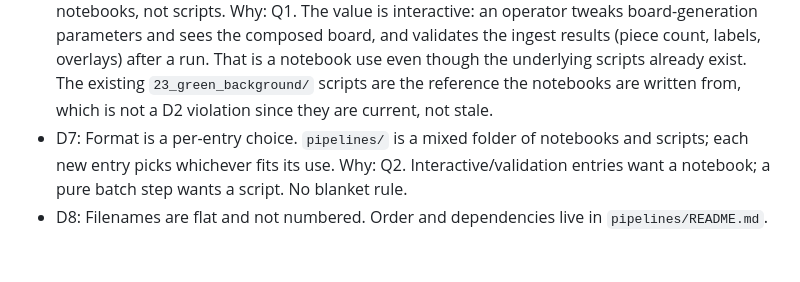
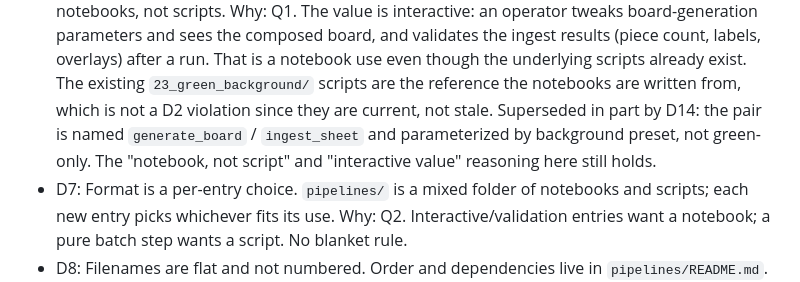
Before and after one commit to Pitrified/snap_fit, a Markdown page: scratch_space/24_pipelines_cleanup/00_start.md, the part around one of its changes. Drawn GitHub-style; blank space fills up the shorter version.

```diff
--- a/scratch_space/24_pipelines_cleanup/00_start.md
+++ b/scratch_space/24_pipelines_cleanup/00_start.md
@@ -124,6 +124,9 @@ written up as a convention rather than left implicit (D15).
   though the underlying scripts already exist. The existing
   `23_green_background/` scripts are the reference the notebooks are written
   from, which is not a D2 violation since they are current, not stale.
+  Superseded in part by D14: the pair is named `generate_board` / `ingest_sheet`
+  and parameterized by background preset, not green-only. The "notebook, not
+  script" and "interactive value" reasoning here still holds.
 - D7: Format is a per-entry choice. `pipelines/` is a mixed folder of notebooks
   and scripts; each new entry picks whichever fits its use.
   Why: Q2. Interactive/validation entries want a notebook; a pure batch step
```
Also changed, not shown: other parts of scratch_space/24_pipelines_cleanup/00_start.md (+30 -13 lines), scratch_space/24_pipelines_cleanup/tracking.md (+10 -4 lines).
